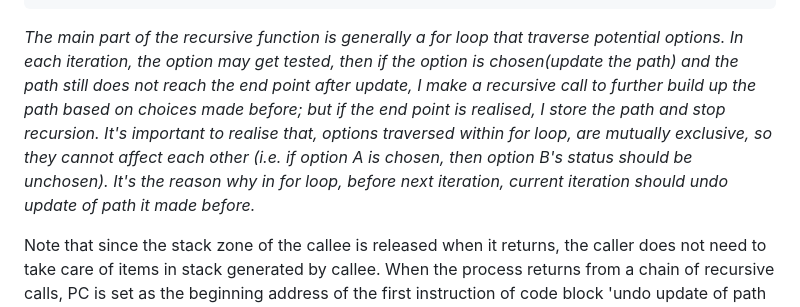
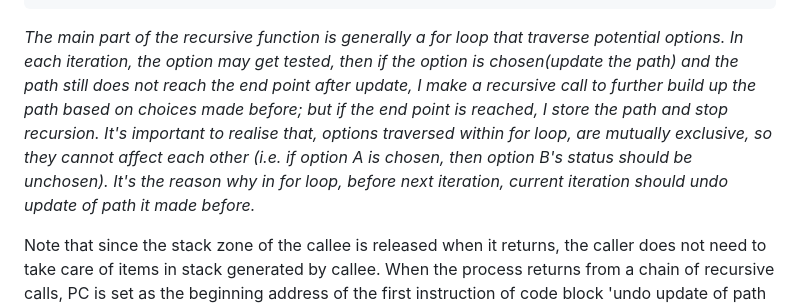
Before and after one commit to skystriker1997/SkyCppServer, a Markdown page: static_files/algorithms/backtracking.md, the part around the change. Drawn GitHub-style.

Commit message:
improve explanation

````diff
--- a/static_files/algorithms/backtracking.md
+++ b/static_files/algorithms/backtracking.md
@@ -14,7 +14,7 @@ void foo(...) {
 }
 ```
 
-*The main part of the recursive function is generally a for loop that traverse potential options. In each iteration, the option may get tested, then if the option is chosen(update the path) and the path still does not reach the end point after update, I make a recursive call to further build up the path based on choices made before; but if the end point is realised, I store the path and stop recursion. It's important to realise that, options traversed within for loop, are mutually exclusive, so they cannot affect each other (i.e. if option A is chosen, then option B's status should be unchosen). It's the reason why in for loop, before next iteration, current iteration should undo update of path it made before.*
+*The main part of the recursive function is generally a for loop that traverse potential options. In each iteration, the option may get tested, then if the option is chosen(update the path) and the path still does not reach the end point after update, I make a recursive call to further build up the path based on choices made before; but if the end point is reached, I store the path and stop recursion. It's important to realise that, options traversed within for loop, are mutually exclusive, so they cannot affect each other (i.e. if option A is chosen, then option B's status should be unchosen). It's the reason why in for loop, before next iteration, current iteration should undo update of path it made before.*
 
 Note that since the stack zone of the callee is released when it returns, the caller does not need to take care of items in stack generated by callee.  When the process returns from a chain of recursive calls, PC is set as the beginning address of the first instruction of code block 'undo update of path made before in this iteration'.
 
````
